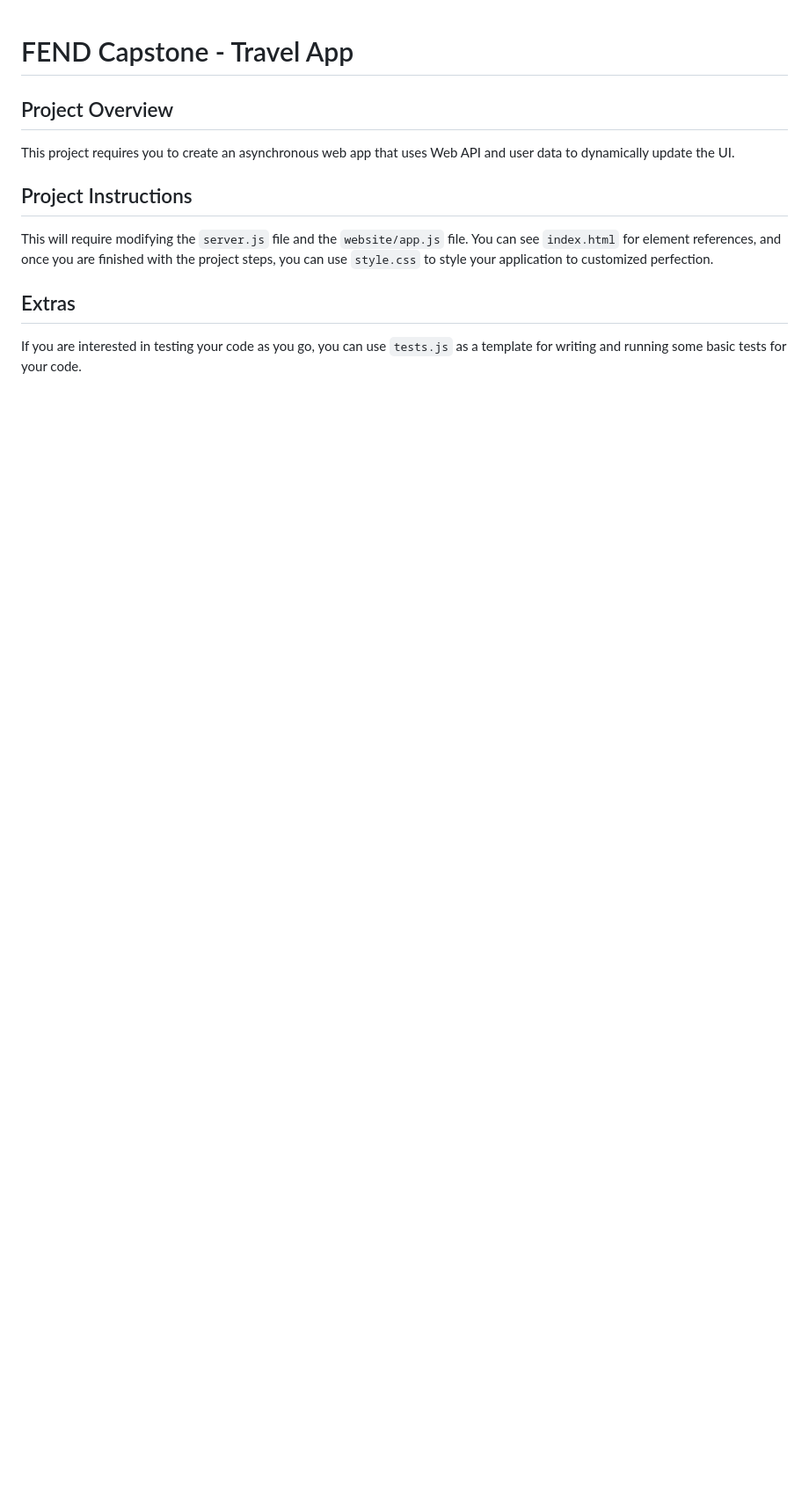
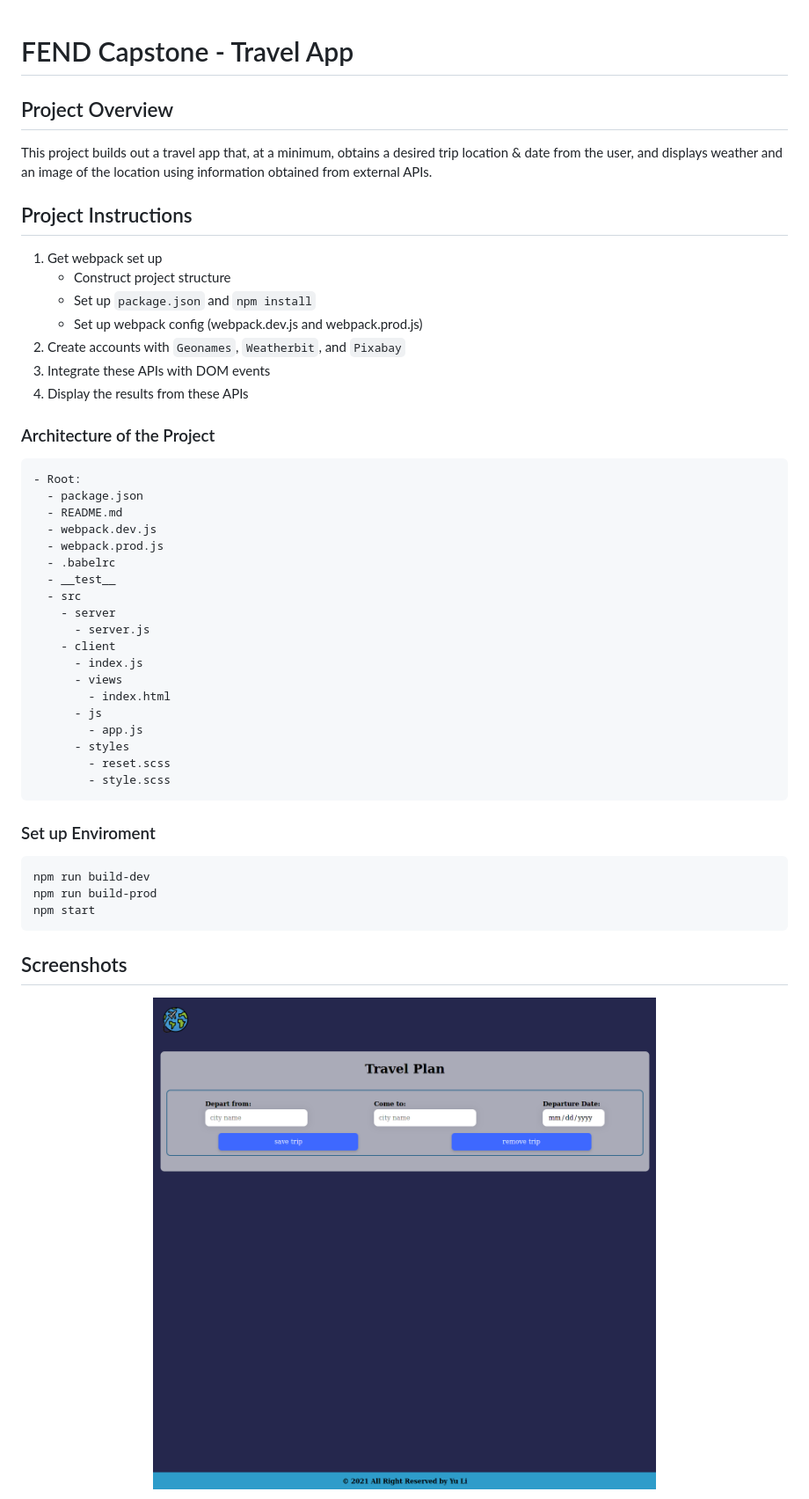
Before and after one commit to liyutommy/Udacity-Frontend-Web-Developer-Nanodegree-Program, a Markdown page: FEND Capstone - Travel App/README.md, the part around the change printed below. Shown: that part at 88% size. Rendered like a GitHub page; pictures changed too: FEND Capstone - Travel App/screenshot1.png (added); blank space fills up the shorter version.

Commit message:
Add comments and modify README

````diff
--- a/FEND Capstone - Travel App/README.md
+++ b/FEND Capstone - Travel App/README.md
@@ -1,10 +1,51 @@
 # FEND Capstone - Travel App
 
 ## Project Overview
-This project requires you to create an asynchronous web app that uses Web API and user data to dynamically update the UI.
+This project builds out a travel app that, at a minimum, obtains a desired trip location & date from the user, and displays weather and an image of the location using information obtained from external APIs.
 
 ## Project Instructions
-This will require modifying the `server.js` file and the `website/app.js` file. You can see `index.html` for element references, and once you are finished with the project steps, you can use `style.css` to style your application to customized perfection.
+1. Get webpack set up
+    - Construct project structure
+    - Set up `package.json` and `npm install`
+    - Set up webpack config (webpack.dev.js and webpack.prod.js)
+2. Create accounts with `Geonames`, `Weatherbit`, and `Pixabay`
+3. Integrate these APIs with DOM events
+4. Display the results from these APIs
 
-## Extras
-If you are interested in testing your code as you go, you can use `tests.js` as a template for writing and running some basic tests for your code.
+### Architecture of the Project
+```
+- Root:
+  - package.json
+  - README.md
+  - webpack.dev.js
+  - webpack.prod.js
+  - .babelrc
+  - __test__
+  - src
+    - server
+      - server.js
+    - client
+      - index.js
+      - views
+        - index.html
+      - js
+        - app.js
+      - styles
+        - reset.scss
+        - style.scss
+```
+
+### Set up Enviroment
+
+```terminal
+npm run build-dev
+npm run build-prod
+npm start
+```
+
+## Screenshots
+
+<p align="center">
+  <img width="700" height="800" src="screenshot1.png">
+</p>
+
````
Also changed, not shown: other parts of FEND Capstone - Travel App/README.md (+3 -0 lines), FEND Capstone - Travel App/screenshot2.png (added), 3 other files.
